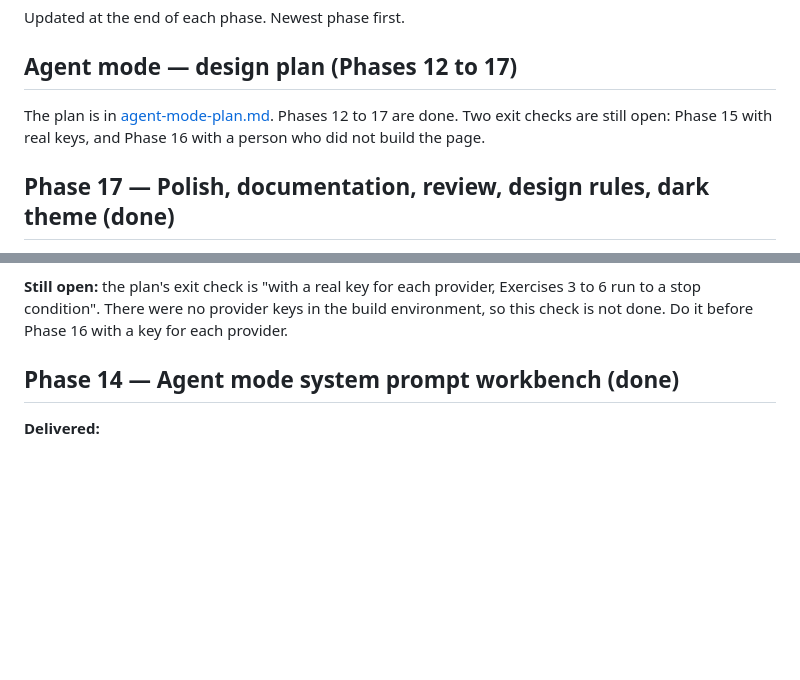
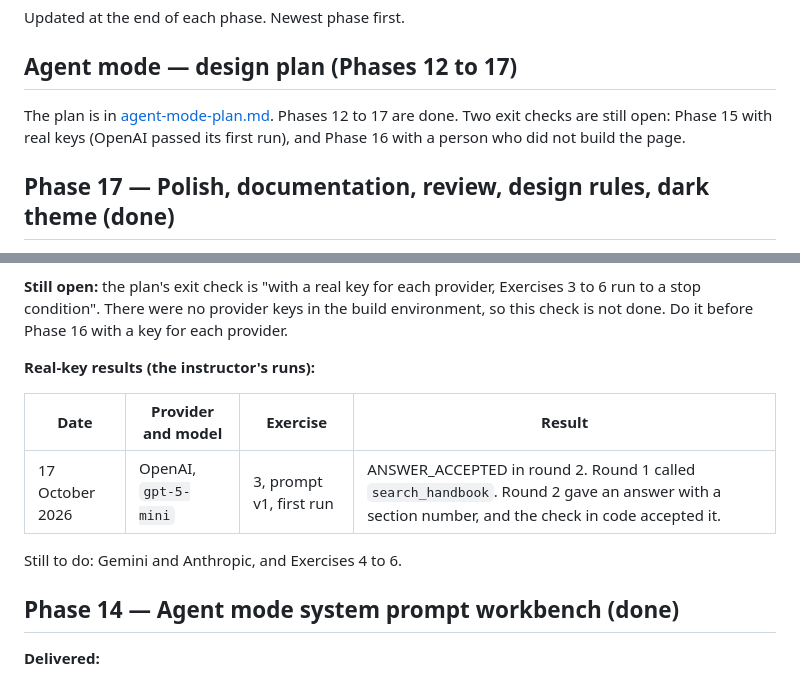
Before and after one commit to Wrisvold/rag-lab, a Markdown page: STATUS.md, 2 parts joined by grey strips. Drawn GitHub-style; blank space fills up the shorter version.

Commit message:
STATUS: record the first real-key run of the Black Box agent
OpenAI gpt-5-mini, Exercise 3 with prompt v1: ANSWER_ACCEPTED in
round 2 (search_handbook, then a cited answer). Gemini, Anthropic and
Exercises 4 to 6 are still to do.

Co-Authored-By: Claude Opus 5.5 <noreply@anthropic.com>
Claude-Session: https://claude.ai/code/session_01HPYw75ceWfNHxajSJTgump

```diff
--- a/STATUS.md
+++ b/STATUS.md
@@ -4,7 +4,7 @@ Updated at the end of each phase. Newest phase first.
 
 ## Agent mode — design plan (Phases 12 to 17)
 
-The plan is in [agent-mode-plan.md](agent-mode-plan.md). Phases 12 to 17 are done. Two exit checks are still open: Phase 15 with real keys, and Phase 16 with a person who did not build the page.
+The plan is in [agent-mode-plan.md](agent-mode-plan.md). Phases 12 to 17 are done. Two exit checks are still open: Phase 15 with real keys (OpenAI passed its first run), and Phase 16 with a person who did not build the page.
 
 ## Phase 17 — Polish, documentation, review, design rules, dark theme (done)
 
@@ -102,6 +102,14 @@ The plan is in [agent-mode-plan.md](agent-mode-plan.md). Phases 12 to 17 are don
 **Exit check (Chromium, with mocked provider replies):** Black Box with Gemini: Step with no key says "Paste a key first." and puts the focus on the key field. With a key, Run to end stops with ANSWER_ACCEPTED in 2 rounds, each tagged "The model decided", with the provider's token counts. The key is sent in the header and is not in the page; the inspector shows "[key hidden]". Anthropic with a 401 reply: MODEL_ERROR with the bad-key message. The request has `effort: low`, `fallbacks: default`, the beta header, the browser-access header and `disable_parallel_tool_use`. The meta prompt gives three proposals from a reply with `**Role:**` headings, and "Use this text" puts the text in the Role section. The Checker tab shows the default checker prompt. No console errors.
 
 **Still open:** the plan's exit check is "with a real key for each provider, Exercises 3 to 6 run to a stop condition". There were no provider keys in the build environment, so this check is not done. Do it before Phase 16 with a key for each provider.
+
+**Real-key results (the instructor's runs):**
+
+| Date | Provider and model | Exercise | Result |
+|---|---|---|---|
+| 17 October 2026 | OpenAI, `gpt-5-mini` | 3, prompt v1, first run | ANSWER_ACCEPTED in round 2. Round 1 called `search_handbook`. Round 2 gave an answer with a section number, and the check in code accepted it. |
+
+Still to do: Gemini and Anthropic, and Exercises 4 to 6.
 
 ## Phase 14 — Agent mode system prompt workbench (done)
 
```
